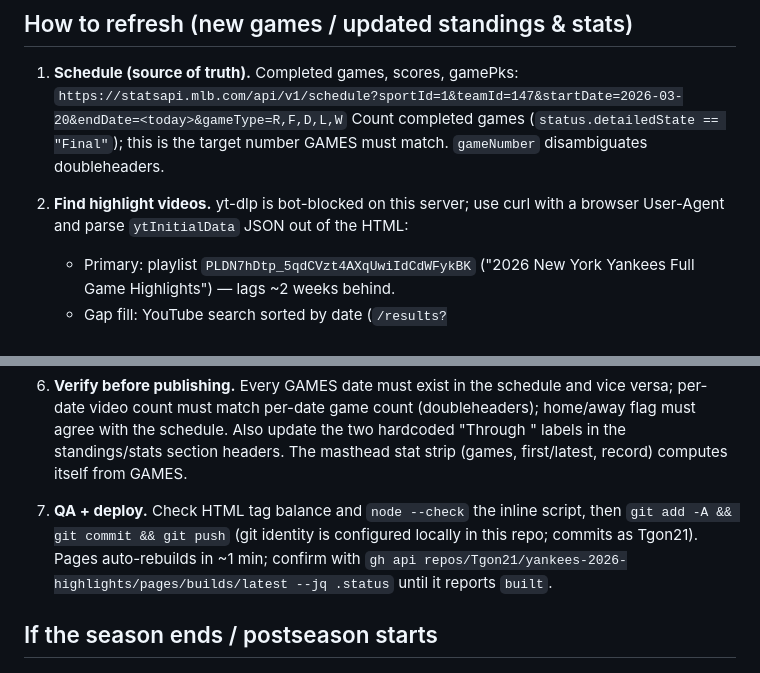
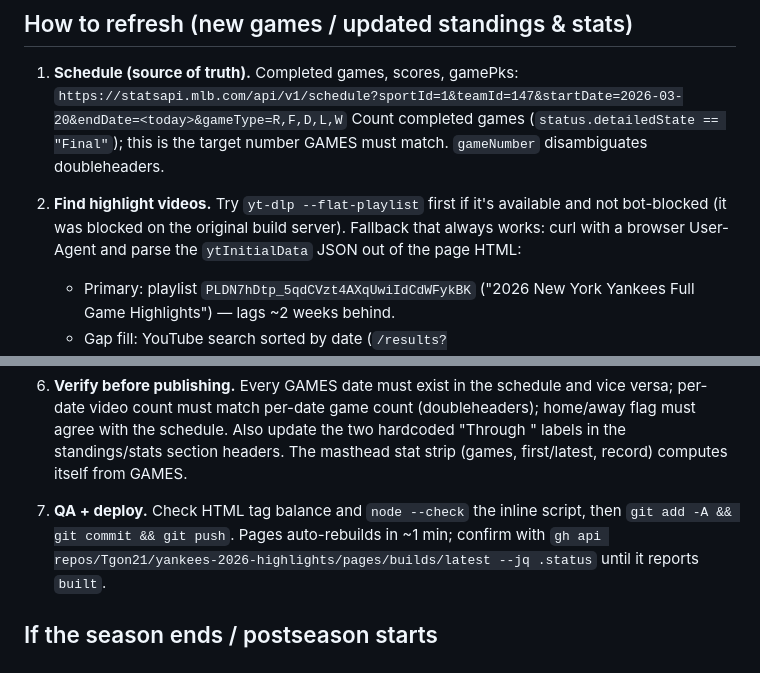
Before and after one commit to Tgon21/yankees-2026-highlights, a Markdown page: CLAUDE.md, 2 parts joined by grey strips. Rendered like a GitHub page.

Commit message:
Make maintenance guide portable for local clones
Co-Authored-By: Claude Fable 5 <noreply@anthropic.com>
Claude-Session: https://claude.ai/code/session_01Rd5H8NATTkNFbf1shQCAMq

```diff
--- a/CLAUDE.md
+++ b/CLAUDE.md
@@ -44,8 +44,10 @@ All data is baked into `index.html` as JS consts (no runtime fetching):
    Count completed games (`status.detailedState == "Final"`); this is the target
    number GAMES must match. `gameNumber` disambiguates doubleheaders.
 
-2. **Find highlight videos.** yt-dlp is bot-blocked on this server; use curl with a
-   browser User-Agent and parse `ytInitialData` JSON out of the HTML:
+2. **Find highlight videos.** Try `yt-dlp --flat-playlist` first if it's available
+   and not bot-blocked (it was blocked on the original build server). Fallback that
+   always works: curl with a browser User-Agent and parse the `ytInitialData` JSON
+   out of the page HTML:
    - Primary: playlist `PLDN7hDtp_5qdCVzt4AXqUwiIdCdWFykBK`
      ("2026 New York Yankees Full Game Highlights") — lags ~2 weeks behind.
    - Gap fill: YouTube search sorted by date
@@ -77,8 +79,8 @@ All data is baked into `index.html` as JS consts (no runtime fetching):
    stat strip (games, first/latest, record) computes itself from GAMES.
 
 7. **QA + deploy.** Check HTML tag balance and `node --check` the inline script,
-   then `git add -A && git commit && git push` (git identity is configured locally
-   in this repo; commits as Tgon21). Pages auto-rebuilds in ~1 min; confirm with
+   then `git add -A && git commit && git push`. Pages auto-rebuilds in ~1 min;
+   confirm with
    `gh api repos/Tgon21/yankees-2026-highlights/pages/builds/latest --jq .status`
    until it reports `built`.
 
```
